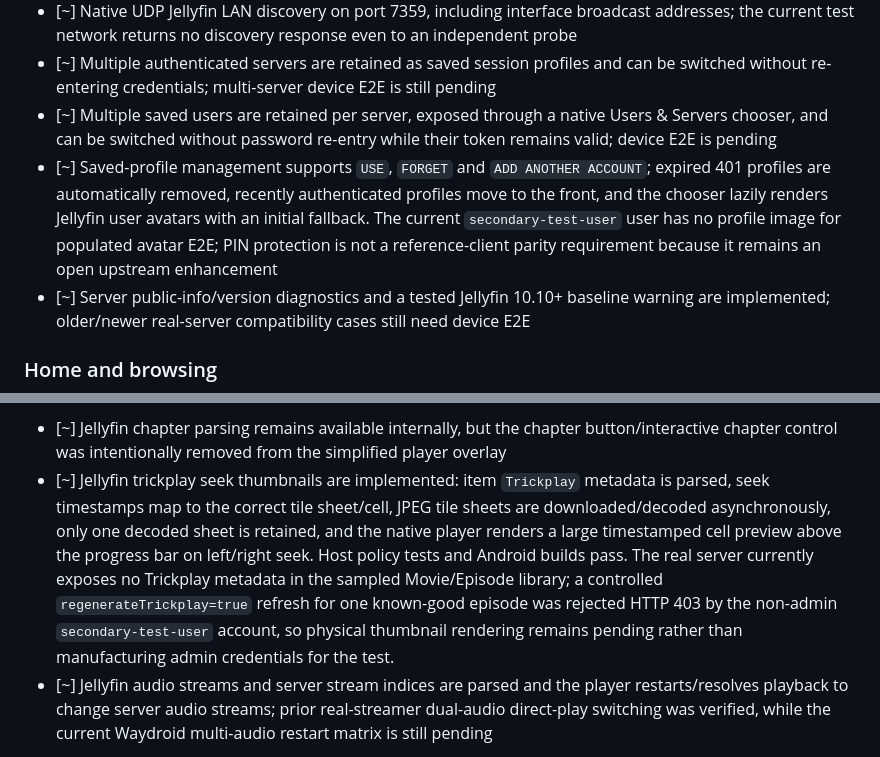
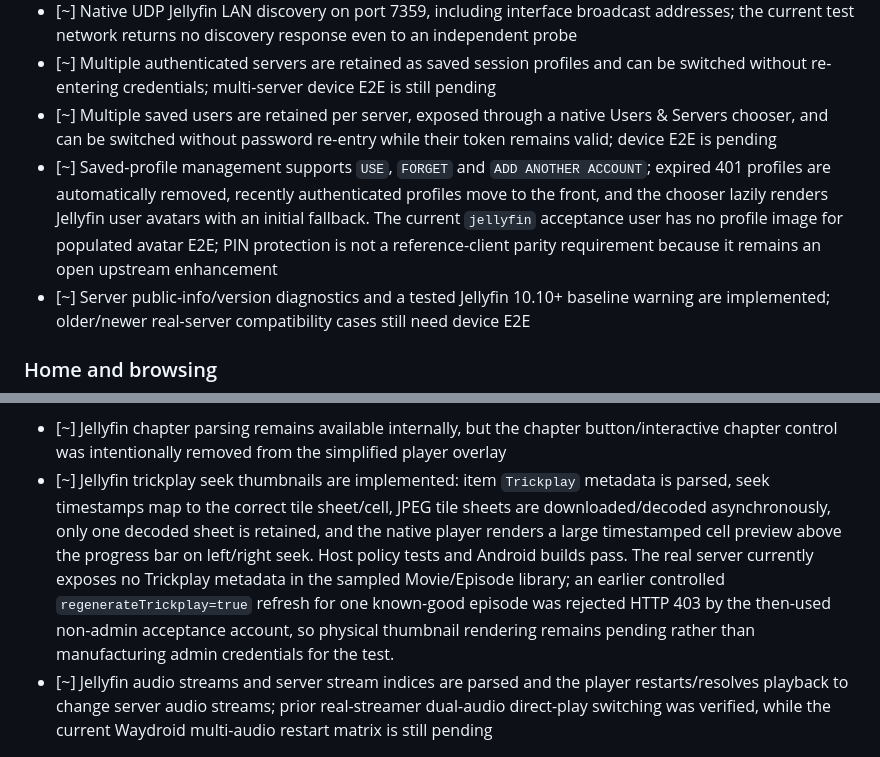
Before and after one commit to brandonp2412/sloppaTV, a Markdown page: ROADMAP.md, 2 parts joined by grey strips. Rendered like a GitHub page.

Commit message:
Update Jellyfin acceptance account

```diff
--- a/ROADMAP.md
+++ b/ROADMAP.md
@@ -37,7 +37,7 @@ Performance is part of parity: where the official client and sloppaTV implement
 - [~] Native UDP Jellyfin LAN discovery on port 7359, including interface broadcast addresses; the current test network returns no discovery response even to an independent probe
 - [~] Multiple authenticated servers are retained as saved session profiles and can be switched without re-entering credentials; multi-server device E2E is still pending
 - [~] Multiple saved users are retained per server, exposed through a native Users & Servers chooser, and can be switched without password re-entry while their token remains valid; device E2E is pending
-- [~] Saved-profile management supports `USE`, `FORGET` and `ADD ANOTHER ACCOUNT`; expired 401 profiles are automatically removed, recently authenticated profiles move to the front, and the chooser lazily renders Jellyfin user avatars with an initial fallback. The current `secondary-test-user` user has no profile image for populated avatar E2E; PIN protection is not a reference-client parity requirement because it remains an open upstream enhancement
+- [~] Saved-profile management supports `USE`, `FORGET` and `ADD ANOTHER ACCOUNT`; expired 401 profiles are automatically removed, recently authenticated profiles move to the front, and the chooser lazily renders Jellyfin user avatars with an initial fallback. The current `jellyfin` acceptance user has no profile image for populated avatar E2E; PIN protection is not a reference-client parity requirement because it remains an open upstream enhancement
 - [~] Server public-info/version diagnostics and a tested Jellyfin 10.10+ baseline warning are implemented; older/newer real-server compatibility cases still need device E2E
 
 ### Home and browsing
@@ -98,7 +98,7 @@ Performance is part of parity: where the official client and sloppaTV implement
 - [x] Native playback overlay with title, time and progress bar
 - [x] Native seek/progress UI
 - [~] Jellyfin chapter parsing remains available internally, but the chapter button/interactive chapter control was intentionally removed from the simplified player overlay
-- [~] Jellyfin trickplay seek thumbnails are implemented: item `Trickplay` metadata is parsed, seek timestamps map to the correct tile sheet/cell, JPEG tile sheets are downloaded/decoded asynchronously, only one decoded sheet is retained, and the native player renders a large timestamped cell preview above the progress bar on left/right seek. Host policy tests and Android builds pass. The real server currently exposes no Trickplay metadata in the sampled Movie/Episode library; a controlled `regenerateTrickplay=true` refresh for one known-good episode was rejected HTTP 403 by the non-admin `secondary-test-user` account, so physical thumbnail rendering remains pending rather than manufacturing admin credentials for the test.
+- [~] Jellyfin trickplay seek thumbnails are implemented: item `Trickplay` metadata is parsed, seek timestamps map to the correct tile sheet/cell, JPEG tile sheets are downloaded/decoded asynchronously, only one decoded sheet is retained, and the native player renders a large timestamped cell preview above the progress bar on left/right seek. Host policy tests and Android builds pass. The real server currently exposes no Trickplay metadata in the sampled Movie/Episode library; an earlier controlled `regenerateTrickplay=true` refresh for one known-good episode was rejected HTTP 403 by the then-used non-admin acceptance account, so physical thumbnail rendering remains pending rather than manufacturing admin credentials for the test.
 - [~] Jellyfin audio streams and server stream indices are parsed and the player restarts/resolves playback to change server audio streams; prior real-streamer dual-audio direct-play switching was verified, while the current Waydroid multi-audio restart matrix is still pending
 - [x] Subtitle track selection and off/on UI; in Waydroid Blue Planet II repeatedly survived OFF → ENG → OFF cycles, rendered actual English subtitle text, and remained moving through subtitle-active seek/pause/resume testing. Playback startup now also respects Jellyfin's server-selected default subtitle rather than always forcing Off.
 - [~] Persisted subtitle size/background/vertical-position controls feed the native GLES SRT/VTT path; full styled ASS/SSA is handled separately by libass, while fresh physical-TV subtitle visual acceptance remains pending
```
